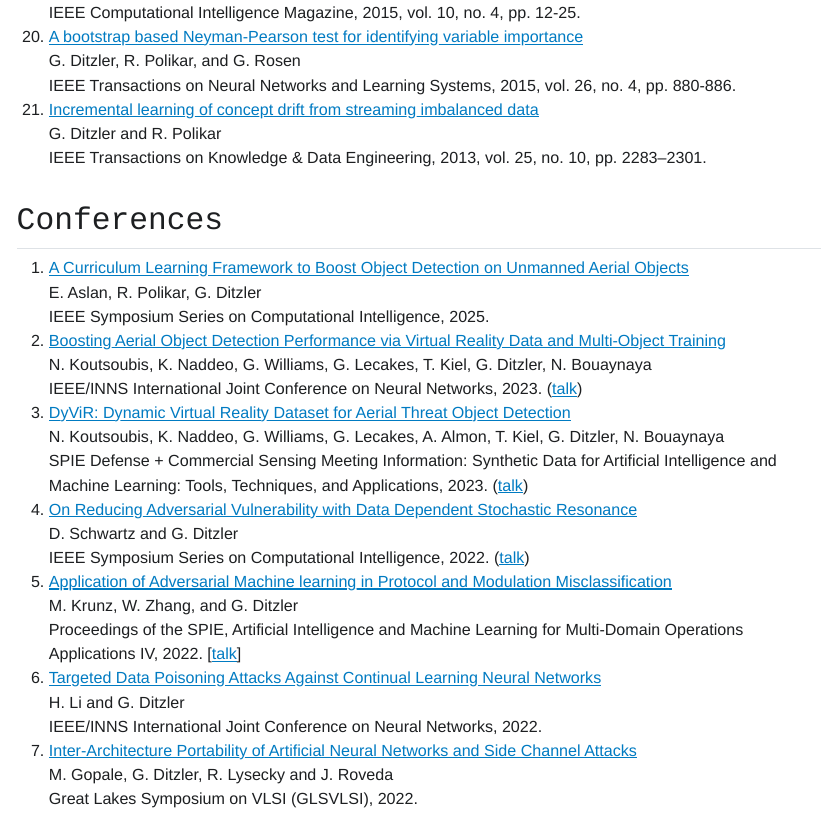
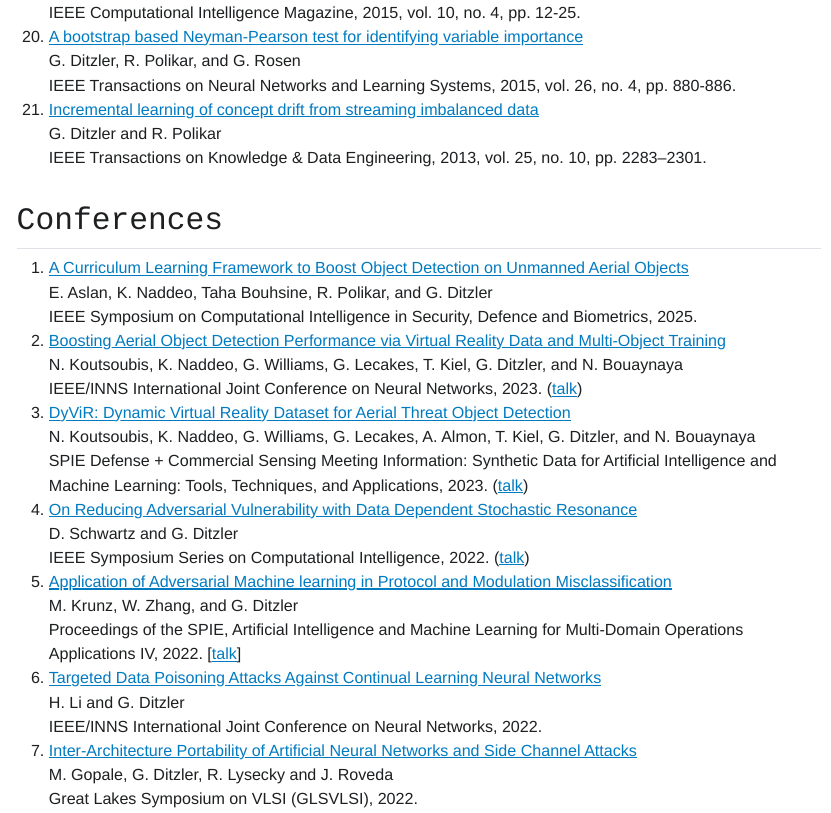
Before and after one commit to gditzler/gditzler.github.io, a Quarto document (publications.qmd): the page in a window 1100 px wide, from 1910 px down. The pictures show the output file publications.html that the author committed with the source, opened offline; Quarto's library style sheets are replaced by a plain one without menus.

Commit message:
updated SSCI paper

```diff
--- a/publications.qmd
+++ b/publications.qmd
@@ -89,14 +89,14 @@
 
 
 ## Conferences
-1. [A Curriculum Learning Framework to Boost Object Detection on Unmanned Aerial Objects](https://ieee-ssci.org//) <br/>
-   E. Aslan, R. Polikar, G.  Ditzler <br/>
-   IEEE Symposium Series on Computational Intelligence, 2025.
+1. [A Curriculum Learning Framework to Boost Object Detection on Unmanned Aerial Objects](https://ieeexplore.ieee.org/abstract/document/11010781) <br/>
+   E. Aslan, K. Naddeo, Taha Bouhsine, R. Polikar, and G. Ditzler <br/>
+   IEEE Symposium on Computational Intelligence in Security, Defence and Biometrics, 2025.
 1. [Boosting Aerial Object Detection Performance via Virtual Reality Data and Multi-Object Training](https://ieeexplore.ieee.org/document/10191223/) <br/>
-   N. Koutsoubis, K. Naddeo, G.  Williams, G. Lecakes, T. Kiel, G.  Ditzler, N. Bouaynaya <br/>
+   N. Koutsoubis, K. Naddeo, G.  Williams, G. Lecakes, T. Kiel, G.  Ditzler, and N. Bouaynaya <br/>
    IEEE/INNS International Joint Conference on Neural Networks, 2023. ([talk](https://speakerdeck.com/gditzler/boosting-aerial-object-detection-performance-via-virtual-reality-data-and-multi-object-training){target="_blank"})
 1. [DyViR: Dynamic Virtual Reality Dataset for Aerial Threat Object Detection](https://spie.org/dcs23/conferencedetails/synthetic-data-for-machine-learning?SSO=1)<br/>
-  N. Koutsoubis, K. Naddeo, G.  Williams, G. Lecakes, A. Almon, T. Kiel, G.  Ditzler, N. Bouaynaya <br/>
+  N. Koutsoubis, K. Naddeo, G.  Williams, G. Lecakes, A. Almon, T. Kiel, G.  Ditzler, and N. Bouaynaya <br/>
   SPIE Defense + Commercial Sensing Meeting Information: Synthetic Data for Artificial Intelligence and Machine Learning: Tools, Techniques, and Applications, 2023. ([talk](https://speakerdeck.com/gditzler/dyvir-dynamic-virtual-reality-dataset-for-aerial-threat-object-detection){target="_blank"})
 1. [On Reducing Adversarial Vulnerability with Data Dependent Stochastic Resonance](https://ieeexplore.ieee.org/abstract/document/10022248/https://ieeessci2022.org/index.html){target="_blank"} <br/>
   D. Schwartz and G. Ditzler<br/>
```
Also changed, not shown: publications.html, search.json.
